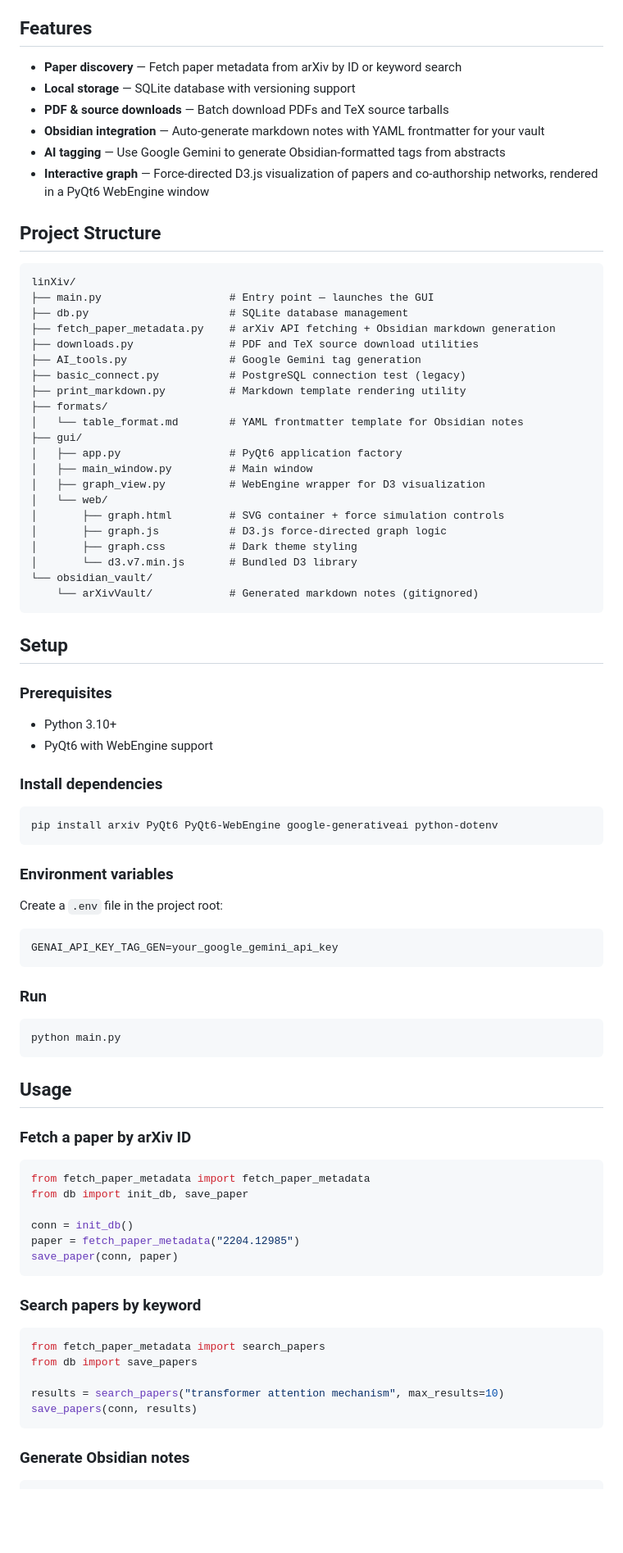
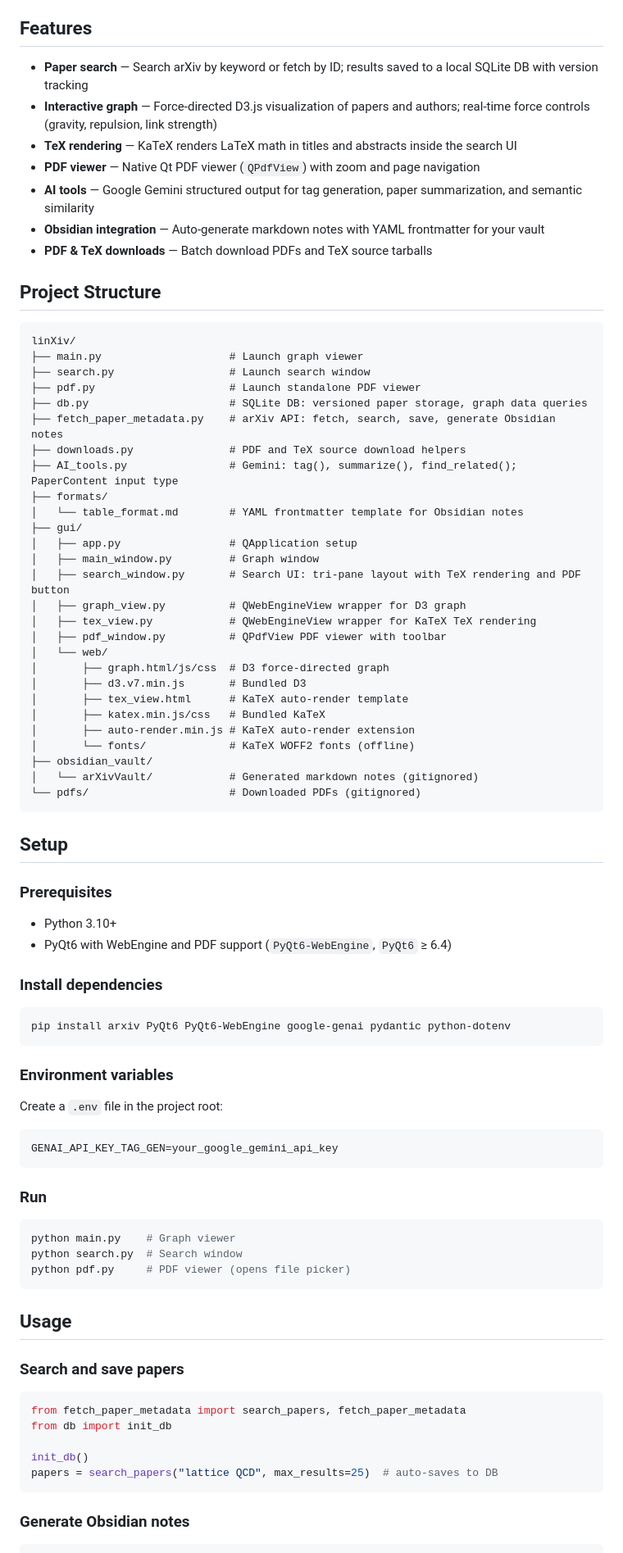
Before and after one commit to jakeuribe/linXiv, a Markdown page: README.md, the part around one of its changes. Shown at 82% size. GitHub-like rendering; blank space fills up the shorter version.

````diff
--- a/README.md
+++ b/README.md
@@ -4,37 +4,44 @@ A Python application for discovering, managing, and visualizing academic papers
 
 ## Features
 
-- **Paper discovery** — Fetch paper metadata from arXiv by ID or keyword search
-- **Local storage** — SQLite database with versioning support
-- **PDF & source downloads** — Batch download PDFs and TeX source tarballs
+- **Paper search** — Search arXiv by keyword or fetch by ID; results saved to a local SQLite DB with version tracking
+- **Interactive graph** — Force-directed D3.js visualization of papers and authors; real-time force controls (gravity, repulsion, link strength)
+- **TeX rendering** — KaTeX renders LaTeX math in titles and abstracts inside the search UI
+- **PDF viewer** — Native Qt PDF viewer (`QPdfView`) with zoom and page navigation
+- **AI tools** — Google Gemini structured output for tag generation, paper summarization, and semantic similarity
 - **Obsidian integration** — Auto-generate markdown notes with YAML frontmatter for your vault
-- **AI tagging** — Use Google Gemini to generate Obsidian-formatted tags from abstracts
-- **Interactive graph** — Force-directed D3.js visualization of papers and co-authorship networks, rendered in a PyQt6 WebEngine window
+- **PDF & TeX downloads** — Batch download PDFs and TeX source tarballs
 
 ## Project Structure
 
 ```
 linXiv/
-├── main.py                    # Entry point — launches the GUI
-├── db.py                      # SQLite database management
-├── fetch_paper_metadata.py    # arXiv API fetching + Obsidian markdown generation
-├── downloads.py               # PDF and TeX source download utilities
-├── AI_tools.py                # Google Gemini tag generation
-├── basic_connect.py           # PostgreSQL connection test (legacy)
-├── print_markdown.py          # Markdown template rendering utility
+├── main.py                    # Launch graph viewer
+├── search.py                  # Launch search window
+├── pdf.py                     # Launch standalone PDF viewer
+├── db.py                      # SQLite DB: versioned paper storage, graph data queries
+├── fetch_paper_metadata.py    # arXiv API: fetch, search, save, generate Obsidian notes
+├── downloads.py               # PDF and TeX source download helpers
+├── AI_tools.py                # Gemini: tag(), summarize(), find_related(); PaperContent input type
 ├── formats/
 │   └── table_format.md        # YAML frontmatter template for Obsidian notes
 ├── gui/
-│   ├── app.py                 # PyQt6 application factory
-│   ├── main_window.py         # Main window
-│   ├── graph_view.py          # WebEngine wrapper for D3 visualization
+│   ├── app.py                 # QApplication setup
+│   ├── main_window.py         # Graph window
+│   ├── search_window.py       # Search UI: tri-pane layout with TeX rendering and PDF button
+│   ├── graph_view.py          # QWebEngineView wrapper for D3 graph
+│   ├── tex_view.py            # QWebEngineView wrapper for KaTeX TeX rendering
+│   ├── pdf_window.py          # QPdfView PDF viewer with toolbar
 │   └── web/
-│       ├── graph.html         # SVG container + force simulation controls
-│       ├── graph.js           # D3.js force-directed graph logic
-│       ├── graph.css          # Dark theme styling
-│       └── d3.v7.min.js       # Bundled D3 library
-└── obsidian_vault/
-    └── arXivVault/            # Generated markdown notes (gitignored)
+│       ├── graph.html/js/css  # D3 force-directed graph
+│       ├── d3.v7.min.js       # Bundled D3
+│       ├── tex_view.html      # KaTeX auto-render template
+│       ├── katex.min.js/css   # Bundled KaTeX
+│       ├── auto-render.min.js # KaTeX auto-render extension
+│       └── fonts/             # KaTeX WOFF2 fonts (offline)
+├── obsidian_vault/
+│   └── arXivVault/            # Generated markdown notes (gitignored)
+└── pdfs/                      # Downloaded PDFs (gitignored)
 ```
 
 ## Setup
@@ -42,12 +49,12 @@ linXiv/
 ### Prerequisites
 
 - Python 3.10+
-- PyQt6 with WebEngine support
+- PyQt6 with WebEngine and PDF support (`PyQt6-WebEngine`, `PyQt6` ≥ 6.4)
 
 ### Install dependencies
 
 ```bash
-pip install arxiv PyQt6 PyQt6-WebEngine google-generativeai python-dotenv
+pip install arxiv PyQt6 PyQt6-WebEngine google-genai pydantic python-dotenv
 ```
 
 ### Environment variables
@@ -61,30 +68,21 @@ GENAI_API_KEY_TAG_GEN=your_google_gemini_api_key
 ### Run
 
 ```bash
-python main.py
+python main.py    # Graph viewer
+python search.py  # Search window
+python pdf.py     # PDF viewer (opens file picker)
 ```
 
 ## Usage
 
-### Fetch a paper by arXiv ID
+### Search and save papers
 
 ```python
-from fetch_paper_metadata import fetch_paper_metadata
-from db import init_db, save_paper
+from fetch_paper_metadata import search_papers, fetch_paper_metadata
+from db import init_db
 
-conn = init_db()
-paper = fetch_paper_metadata("2204.12985")
-save_paper(conn, paper)
-```
-
-### Search papers by keyword
-
-```python
-from fetch_paper_metadata import search_papers
-from db import save_papers
-
-results = search_papers("transformer attention mechanism", max_results=10)
-save_papers(conn, results)
+init_db()
+papers = search_papers("lattice QCD", max_results=25)  # auto-saves to DB
 ```
 
 ### Generate Obsidian notes
````
Also changed, not shown: other parts of README.md (+43 -10 lines).
